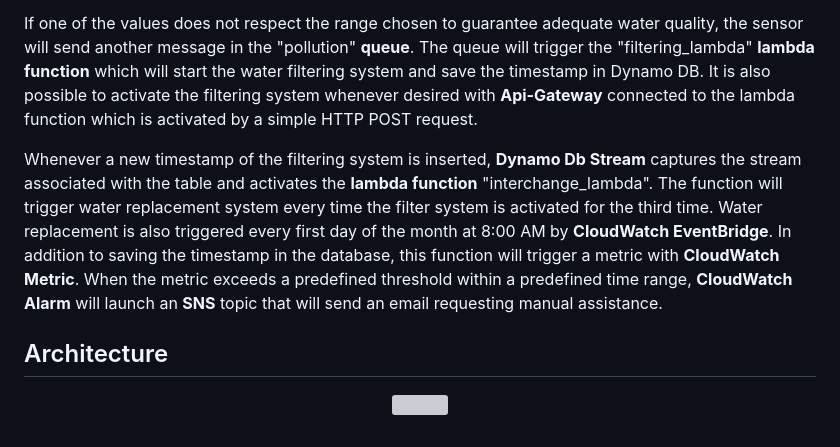
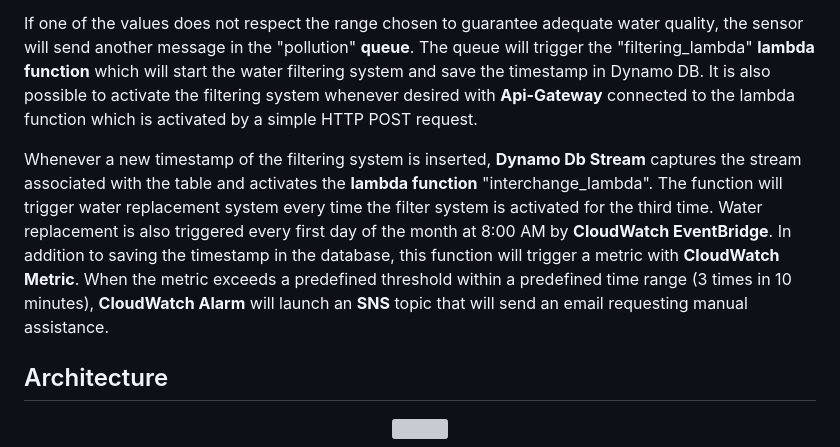
Before and after one commit to antoniogenovese/iot-acquawatch, a Markdown page: README.md, the part around the change. Rendered like a GitHub page; grey boxes are pictures that could not be loaded.

```diff
--- a/README.md
+++ b/README.md
@@ -18,7 +18,7 @@ The **IoT sensor** measures water pH, temperature and carbonate hardness. Once t
 
 If one of the values does not respect the range chosen to guarantee adequate water quality, the sensor will send another message in the "pollution" **queue**. The queue will trigger the "filtering_lambda" **lambda function** which will start the water filtering system and save the timestamp in Dynamo DB. It is also possible to activate the filtering system whenever desired with **Api-Gateway** connected to the lambda function which is activated by a simple HTTP POST request.
 
-Whenever a new timestamp of the filtering system is inserted, **Dynamo Db Stream** captures the stream associated with the table and activates the **lambda function** "interchange_lambda". The function will trigger water replacement system every time the filter system is activated for the third time. Water replacement is also triggered every first day of the month at 8:00 AM by **CloudWatch  EventBridge**. In addition to saving the timestamp in the database, this function will trigger a metric with **CloudWatch Metric**. When the metric exceeds a predefined threshold within a predefined time range, **CloudWatch Alarm** will launch an **SNS** topic that will send an email requesting manual assistance.
+Whenever a new timestamp of the filtering system is inserted, **Dynamo Db Stream** captures the stream associated with the table and activates the **lambda function** "interchange_lambda". The function will trigger water replacement system every time the filter system is activated for the third time. Water replacement is also triggered every first day of the month at 8:00 AM by **CloudWatch  EventBridge**. In addition to saving the timestamp in the database, this function will trigger a metric with **CloudWatch Metric**. When the metric exceeds a predefined threshold within a predefined time range (3 times in 10 minutes), **CloudWatch Alarm** will launch an **SNS** topic that will send an email requesting manual assistance.
 
 ## Architecture
 
```
